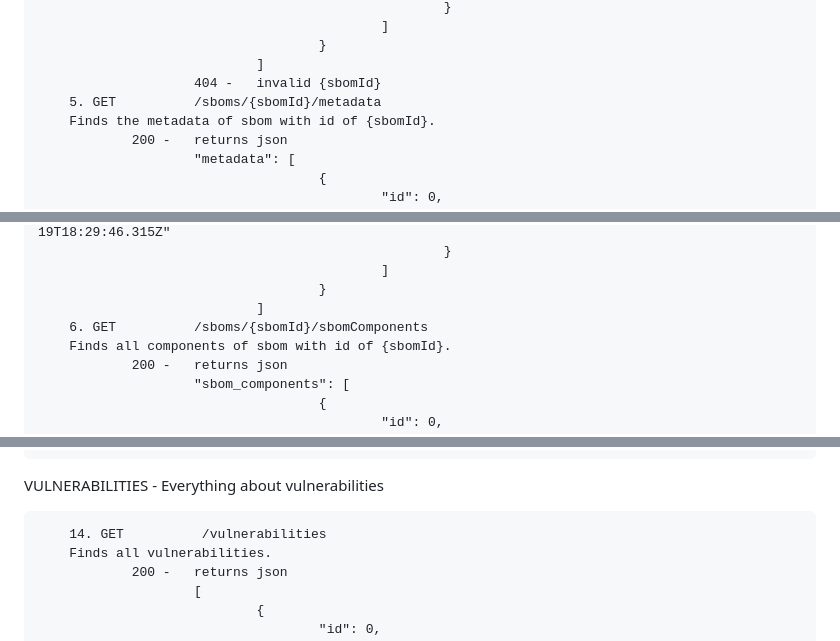
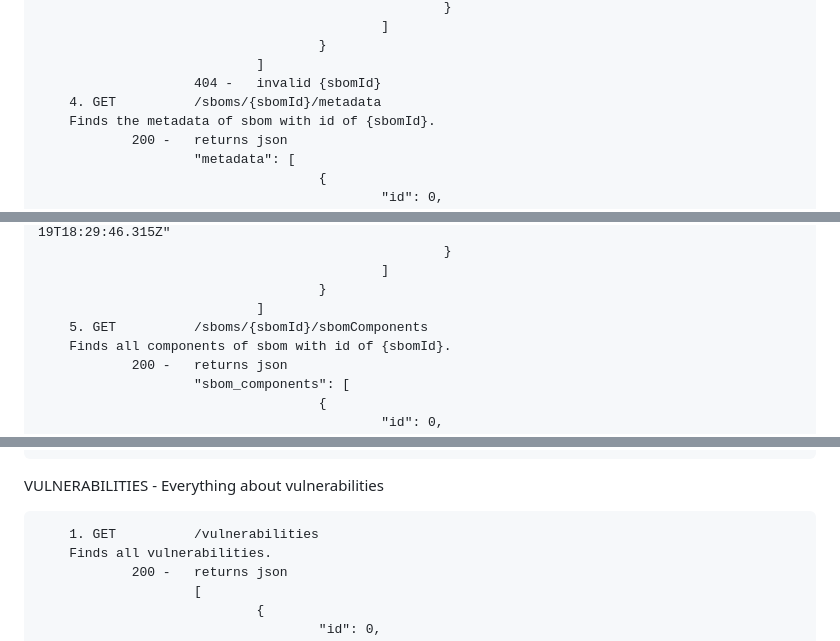
Before and after one commit to rngtang/SBOM, a Markdown page: documentation/routes.md, 3 parts joined by grey strips. Drawn GitHub-style.

```diff
--- a/documentation/routes.md
+++ b/documentation/routes.md
@@ -157,7 +157,7 @@ SBOMs - Everything about sboms
                                         }
                                 ]
                         404 -   invalid {sbomId}
-        5. GET          /sboms/{sbomId}/metadata
+        4. GET          /sboms/{sbomId}/metadata
         Finds the metadata of sbom with id of {sbomId}.
                 200 -   returns json
                         "metadata": [
@@ -180,7 +180,7 @@ SBOMs - Everything about sboms
                                                 ]
                                         }
                                 ]
-        6. GET          /sboms/{sbomId}/sbomComponents
+        5. GET          /sboms/{sbomId}/sbomComponents
         Finds all components of sbom with id of {sbomId}.
                 200 -   returns json
                         "sbom_components": [
@@ -292,7 +292,7 @@ METADATA - Everything about metadata
 
 VULNERABILITIES - Everything about vulnerabilities
 
-        14. GET          /vulnerabilities
+        1. GET          /vulnerabilities
         Finds all vulnerabilities.
                 200 -   returns json
                         [
```
Also changed, not shown: other parts of documentation/routes.md (+19 -19 lines).
